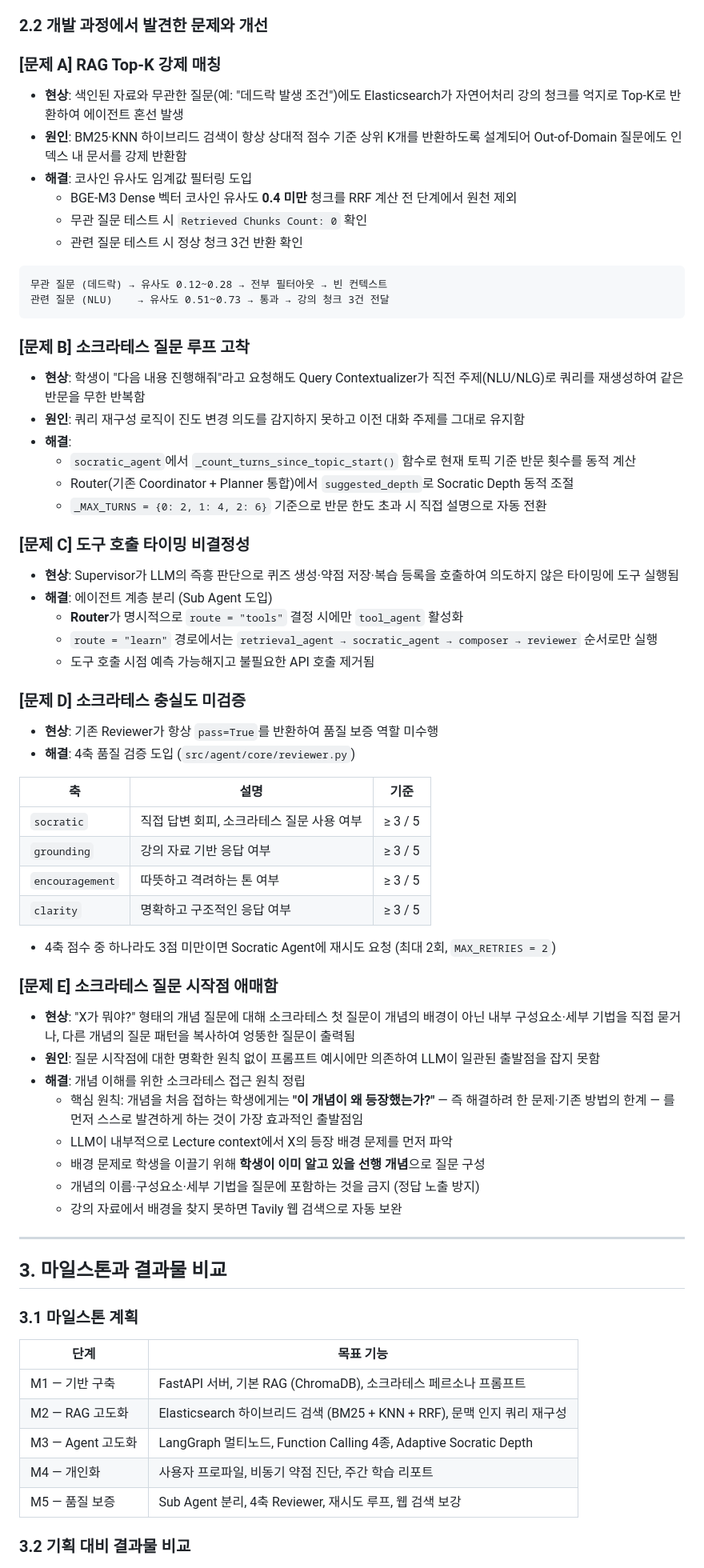
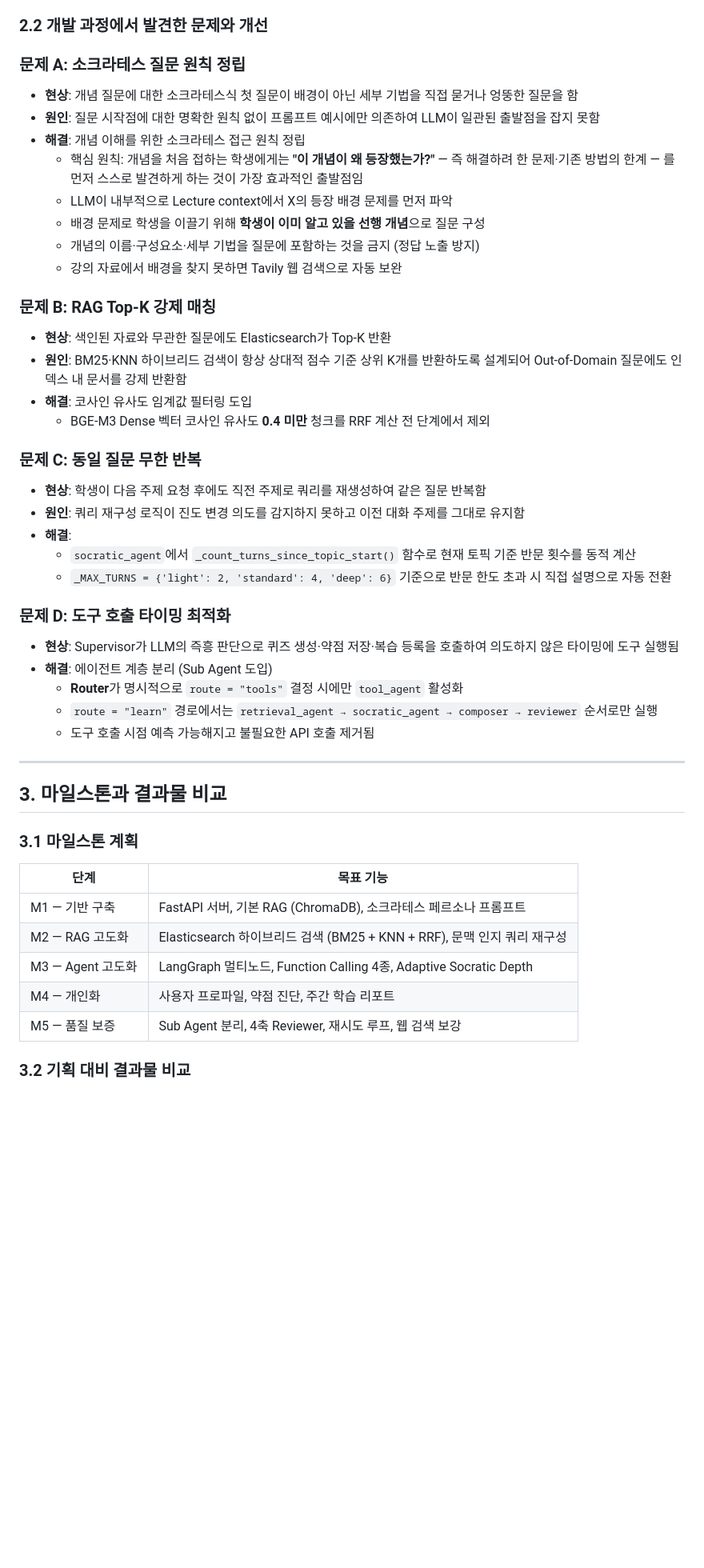
Before and after one commit to devCollegit/SocrAItes, a Markdown page: docs/FinalReport.md, the part around one of its changes. Shown at 80% size. Rendered like a GitHub page; blank space fills up the shorter version.

Commit message:
docs: FinalReport 목차 링크 수정 및 문제 레이블 형식 통일

````diff
--- a/docs/FinalReport.md
+++ b/docs/FinalReport.md
@@ -64,54 +64,9 @@
 
 ### 2.2 개발 과정에서 발견한 문제와 개선
 
-### [문제 A] RAG Top-K 강제 매칭
+### 문제 A: 소크라테스 질문 원칙 정립
 
-- **현상**: 색인된 자료와 무관한 질문(예: "데드락 발생 조건")에도 Elasticsearch가 자연어처리 강의 청크를 억지로 Top-K로 반환하여 에이전트 혼선 발생
-- **원인**: BM25·KNN 하이브리드 검색이 항상 상대적 점수 기준 상위 K개를 반환하도록 설계되어 Out-of-Domain 질문에도 인덱스 내 문서를 강제 반환함
-- **해결**: 코사인 유사도 임계값 필터링 도입
-  - BGE-M3 Dense 벡터 코사인 유사도 **0.4 미만** 청크를 RRF 계산 전 단계에서 원천 제외
-  - 무관 질문 테스트 시 `Retrieved Chunks Count: 0` 확인
-  - 관련 질문 테스트 시 정상 청크 3건 반환 확인
-
-```
-무관 질문 (데드락) → 유사도 0.12~0.28 → 전부 필터아웃 → 빈 컨텍스트
-관련 질문 (NLU)    → 유사도 0.51~0.73 → 통과 → 강의 청크 3건 전달
-```
-
-### [문제 B] 소크라테스 질문 루프 고착
-
-- **현상**: 학생이 "다음 내용 진행해줘"라고 요청해도 Query Contextualizer가 직전 주제(NLU/NLG)로 쿼리를 재생성하여 같은 반문을 무한 반복함
-- **원인**: 쿼리 재구성 로직이 진도 변경 의도를 감지하지 못하고 이전 대화 주제를 그대로 유지함
-- **해결**:
-  - `socratic_agent`에서 `_count_turns_since_topic_start()` 함수로 현재 토픽 기준 반문 횟수를 동적 계산
-  - Router(기존 Coordinator + Planner 통합)에서 `suggested_depth`로 Socratic Depth 동적 조절
-  - `_MAX_TURNS = {0: 2, 1: 4, 2: 6}` 기준으로 반문 한도 초과 시 직접 설명으로 자동 전환
-
-### [문제 C] 도구 호출 타이밍 비결정성
-
-- **현상**: Supervisor가 LLM의 즉흥 판단으로 퀴즈 생성·약점 저장·복습 등록을 호출하여 의도하지 않은 타이밍에 도구 실행됨
-- **해결**: 에이전트 계층 분리 (Sub Agent 도입)
-  - **Router**가 명시적으로 `route = "tools"` 결정 시에만 `tool_agent` 활성화
-  - `route = "learn"` 경로에서는 `retrieval_agent → socratic_agent → composer → reviewer` 순서로만 실행
-  - 도구 호출 시점 예측 가능해지고 불필요한 API 호출 제거됨
-
-### [문제 D] 소크라테스 충실도 미검증
-
-- **현상**: 기존 Reviewer가 항상 `pass=True`를 반환하여 품질 보증 역할 미수행
-- **해결**: 4축 품질 검증 도입 (`src/agent/core/reviewer.py`)
-
-| 축 | 설명 | 기준 |
-| --- | --- | --- |
-| `socratic` | 직접 답변 회피, 소크라테스 질문 사용 여부 | ≥ 3 / 5 |
-| `grounding` | 강의 자료 기반 응답 여부 | ≥ 3 / 5 |
-| `encouragement` | 따뜻하고 격려하는 톤 여부 | ≥ 3 / 5 |
-| `clarity` | 명확하고 구조적인 응답 여부 | ≥ 3 / 5 |
-
-- 4축 점수 중 하나라도 3점 미만이면 Socratic Agent에 재시도 요청 (최대 2회, `MAX_RETRIES = 2`)
-
-### [문제 E] 소크라테스 질문 시작점 애매함
-
-- **현상**: "X가 뭐야?" 형태의 개념 질문에 대해 소크라테스 첫 질문이 개념의 배경이 아닌 내부 구성요소·세부 기법을 직접 묻거나, 다른 개념의 질문 패턴을 복사하여 엉뚱한 질문이 출력됨
+- **현상**: 개념 질문에 대한 소크라테스식 첫 질문이 배경이 아닌 세부 기법을 직접 묻거나 엉뚱한 질문을 함
 - **원인**: 질문 시작점에 대한 명확한 원칙 없이 프롬프트 예시에만 의존하여 LLM이 일관된 출발점을 잡지 못함
 - **해결**: 개념 이해를 위한 소크라테스 접근 원칙 정립
   - 핵심 원칙: 개념을 처음 접하는 학생에게는 **"이 개념이 왜 등장했는가?"** — 즉 해결하려 한 문제·기존 방법의 한계 — 를 먼저 스스로 발견하게 하는 것이 가장 효과적인 출발점임
@@ -119,6 +74,29 @@
   - 배경 문제로 학생을 이끌기 위해 **학생이 이미 알고 있을 선행 개념**으로 질문 구성
   - 개념의 이름·구성요소·세부 기법을 질문에 포함하는 것을 금지 (정답 노출 방지)
   - 강의 자료에서 배경을 찾지 못하면 Tavily 웹 검색으로 자동 보완
+
+### 문제 B: RAG Top-K 강제 매칭
+
+- **현상**: 색인된 자료와 무관한 질문에도 Elasticsearch가 Top-K 반환
+- **원인**: BM25·KNN 하이브리드 검색이 항상 상대적 점수 기준 상위 K개를 반환하도록 설계되어 Out-of-Domain 질문에도 인덱스 내 문서를 강제 반환함
+- **해결**: 코사인 유사도 임계값 필터링 도입
+  - BGE-M3 Dense 벡터 코사인 유사도 **0.4 미만** 청크를 RRF 계산 전 단계에서 제외
+
+### 문제 C: 동일 질문 무한 반복
+
+- **현상**: 학생이 다음 주제 요청 후에도 직전 주제로 쿼리를 재생성하여 같은 질문 반복함
+- **원인**: 쿼리 재구성 로직이 진도 변경 의도를 감지하지 못하고 이전 대화 주제를 그대로 유지함
+- **해결**:
+  - `socratic_agent`에서 `_count_turns_since_topic_start()` 함수로 현재 토픽 기준 반문 횟수를 동적 계산
+  - `_MAX_TURNS = {'light': 2, 'standard': 4, 'deep': 6}` 기준으로 반문 한도 초과 시 직접 설명으로 자동 전환
+
+### 문제 D: 도구 호출 타이밍 최적화
+
+- **현상**: Supervisor가 LLM의 즉흥 판단으로 퀴즈 생성·약점 저장·복습 등록을 호출하여 의도하지 않은 타이밍에 도구 실행됨
+- **해결**: 에이전트 계층 분리 (Sub Agent 도입)
+  - **Router**가 명시적으로 `route = "tools"` 결정 시에만 `tool_agent` 활성화
+  - `route = "learn"` 경로에서는 `retrieval_agent → socratic_agent → composer → reviewer` 순서로만 실행
+  - 도구 호출 시점 예측 가능해지고 불필요한 API 호출 제거됨
 
 ---
 
@@ -131,7 +109,7 @@
 | M1 — 기반 구축 | FastAPI 서버, 기본 RAG (ChromaDB), 소크라테스 페르소나 프롬프트 |
 | M2 — RAG 고도화 | Elasticsearch 하이브리드 검색 (BM25 + KNN + RRF), 문맥 인지 쿼리 재구성 |
 | M3 — Agent 고도화 | LangGraph 멀티노드, Function Calling 4종, Adaptive Socratic Depth |
-| M4 — 개인화 | 사용자 프로파일, 비동기 약점 진단, 주간 학습 리포트 |
+| M4 — 개인화 | 사용자 프로파일, 약점 진단, 주간 학습 리포트 |
 | M5 — 품질 보증 | Sub Agent 분리, 4축 Reviewer, 재시도 루프, 웹 검색 보강 |
 
 ### 3.2 기획 대비 결과물 비교
````
Also changed, not shown: other parts of docs/FinalReport.md (+73 -50 lines).
